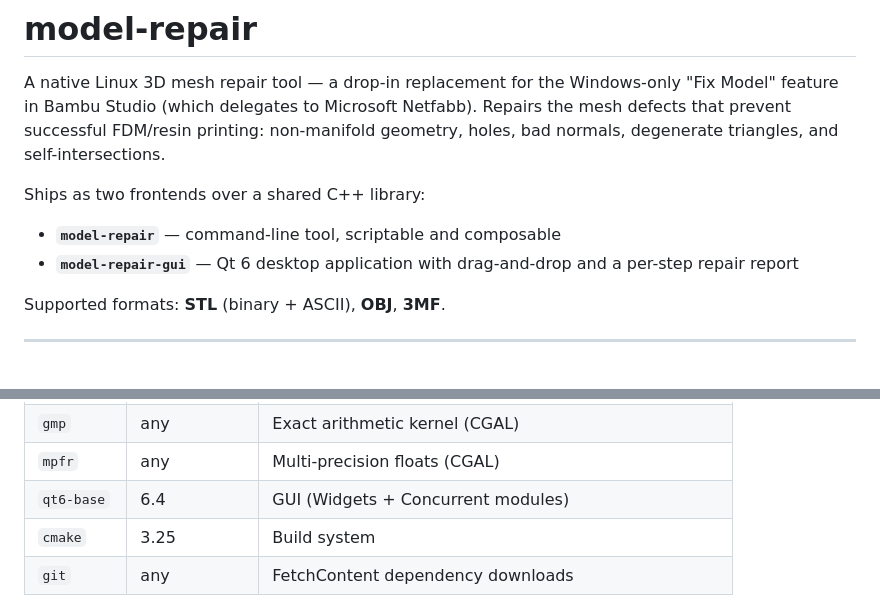
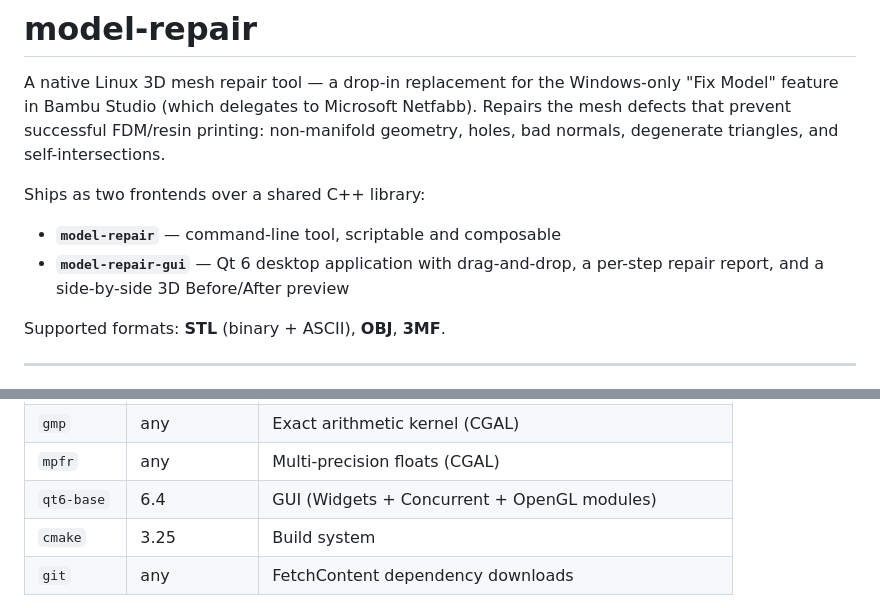
Before and after one commit to Cracksoldier/model-repair, a Markdown page: README.md, 2 parts joined by grey strips. Rendered like a GitHub page.

```diff
--- a/README.md
+++ b/README.md
@@ -5,7 +5,7 @@ A native Linux 3D mesh repair tool — a drop-in replacement for the Windows-onl
 Ships as two frontends over a shared C++ library:
 
 - **`model-repair`** — command-line tool, scriptable and composable
-- **`model-repair-gui`** — Qt 6 desktop application with drag-and-drop and a per-step repair report
+- **`model-repair-gui`** — Qt 6 desktop application with drag-and-drop, a per-step repair report, and a side-by-side 3D Before/After preview
 
 Supported formats: **STL** (binary + ASCII), **OBJ**, **3MF**.
 
@@ -41,7 +41,7 @@ sudo pacman -S cgal eigen3 boost gmp mpfr qt6-base
 | `boost` | 1.74 | Required by CGAL |
 | `gmp` | any | Exact arithmetic kernel (CGAL) |
 | `mpfr` | any | Multi-precision floats (CGAL) |
-| `qt6-base` | 6.4 | GUI (Widgets + Concurrent modules) |
+| `qt6-base` | 6.4 | GUI (Widgets + Concurrent + OpenGL modules) |
 | `cmake` | 3.25 | Build system |
 | `git` | any | FetchContent dependency downloads |
 
```
Also changed, not shown: other parts of README.md (+9 -3 lines), CLAUDE.md (+6 -1 lines).
